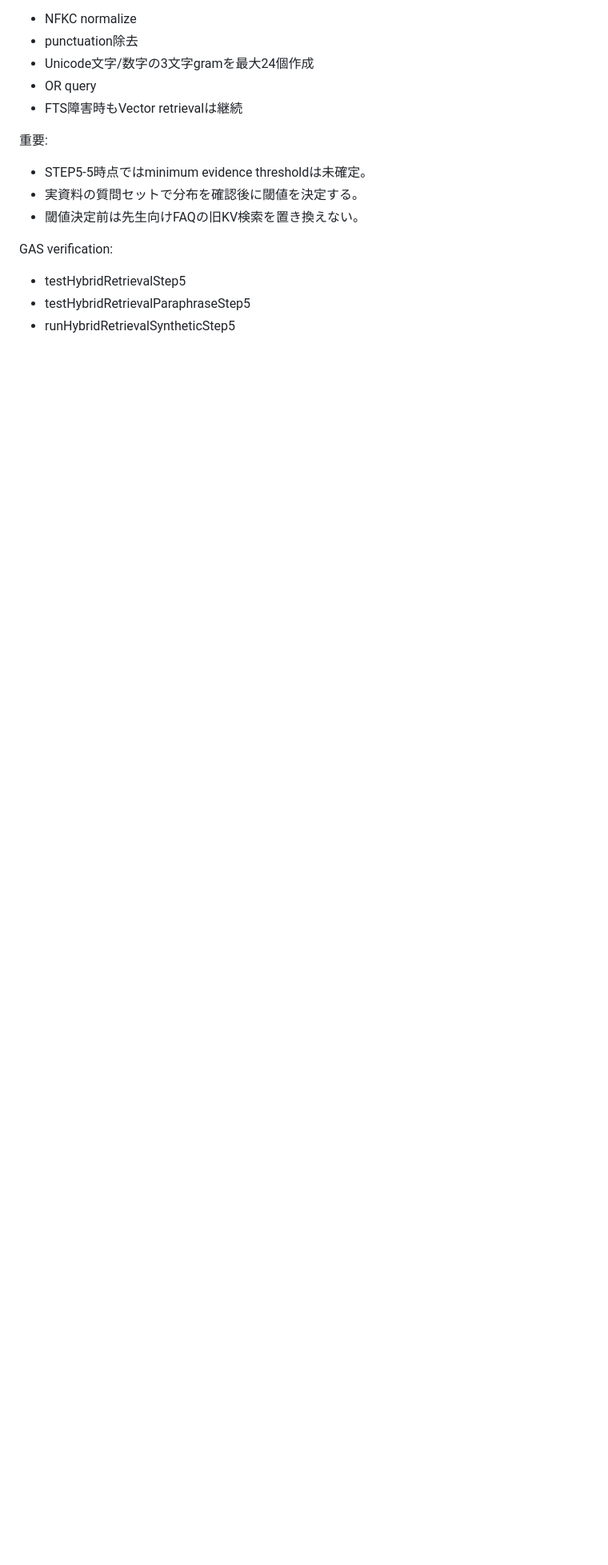
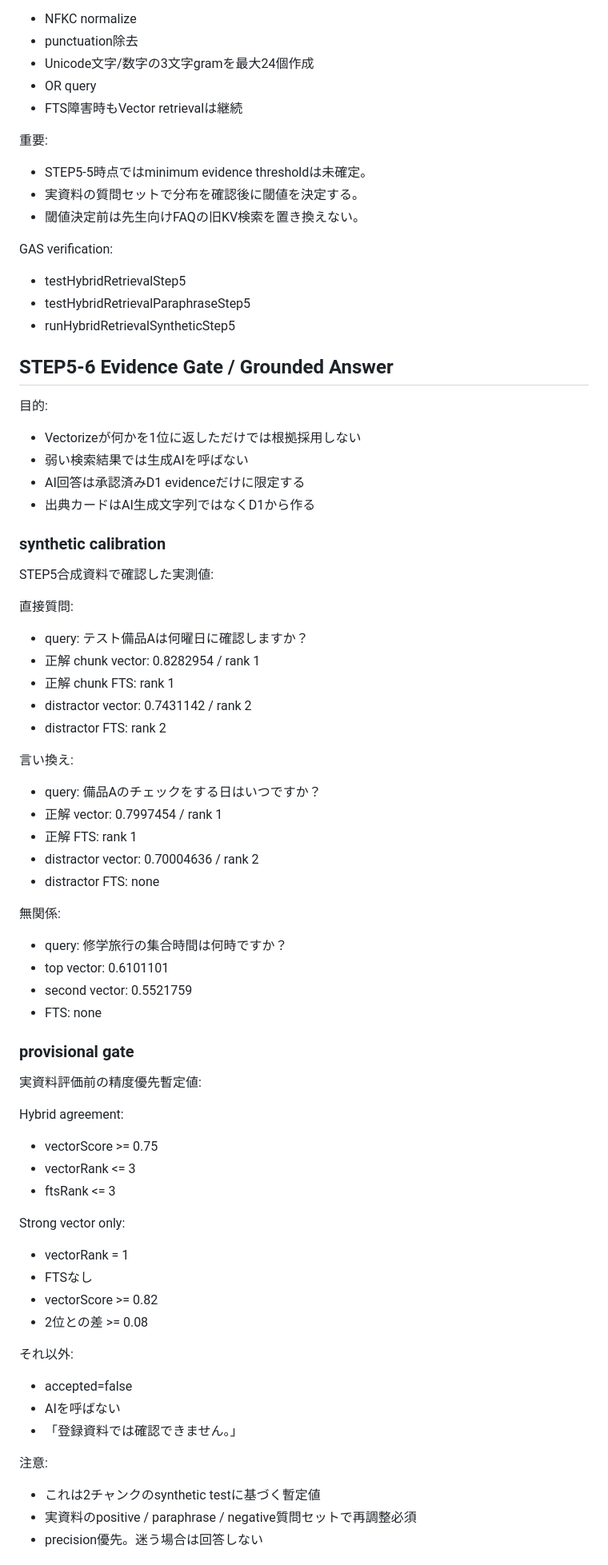
Before and after one commit to kedamotohironobu-lang/takasago-jhs-komu-ai-assist, a Markdown page: docs/STEP5_RAG_FOUNDATION.md, the part around one of its changes. Shown at 80% size. GitHub-like rendering; blank space fills up the shorter version.

Commit message:
STEP5-6: document evidence gate and grounded answer flow

```diff
--- a/docs/STEP5_RAG_FOUNDATION.md
+++ b/docs/STEP5_RAG_FOUNDATION.md
@@ -402,3 +408,62 @@ GAS verification:
 - testHybridRetrievalStep5
 - testHybridRetrievalParaphraseStep5
 - runHybridRetrievalSyntheticStep5
+
+
+## STEP5-6 Evidence Gate / Grounded Answer
+
+目的:
+- Vectorizeが何かを1位に返しただけでは根拠採用しない
+- 弱い検索結果では生成AIを呼ばない
+- AI回答は承認済みD1 evidenceだけに限定する
+- 出典カードはAI生成文字列ではなくD1から作る
+
+### synthetic calibration
+
+STEP5合成資料で確認した実測値:
+
+直接質問:
+- query: テスト備品Aは何曜日に確認しますか？
+- 正解 chunk vector: 0.8282954 / rank 1
+- 正解 chunk FTS: rank 1
+- distractor vector: 0.7431142 / rank 2
+- distractor FTS: rank 2
+
+言い換え:
+- query: 備品Aのチェックをする日はいつですか？
+- 正解 vector: 0.7997454 / rank 1
+- 正解 FTS: rank 1
+- distractor vector: 0.70004636 / rank 2
+- distractor FTS: none
+
+無関係:
+- query: 修学旅行の集合時間は何時ですか？
+- top vector: 0.6101101
+- second vector: 0.5521759
+- FTS: none
+
+### provisional gate
+
+実資料評価前の精度優先暫定値:
+
+Hybrid agreement:
+- vectorScore >= 0.75
+- vectorRank <= 3
+- ftsRank <= 3
+
+Strong vector only:
+- vectorRank = 1
+- FTSなし
+- vectorScore >= 0.82
+- 2位との差 >= 0.08
+
+それ以外:
+- accepted=false
+- AIを呼ばない
+- 「登録資料では確認できません。」
+
+注意:
+- これは2チャンクのsynthetic testに基づく暫定値
+- 実資料のpositive / paraphrase / negative質問セットで再調整必須
+- precision優先。迷う場合は回答しない
+
```
Also changed, not shown: other parts of docs/STEP5_RAG_FOUNDATION.md (+43 -4 lines).
